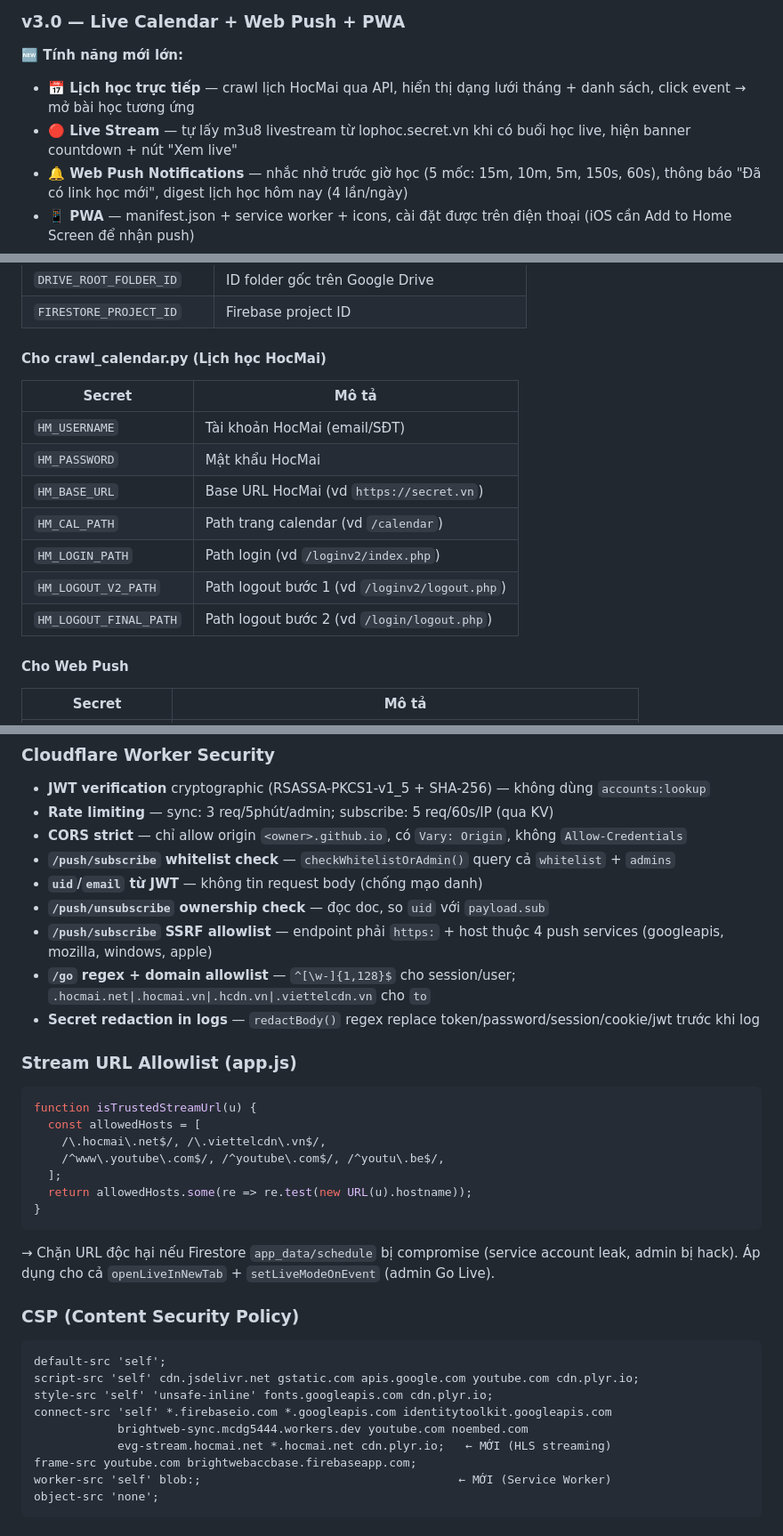
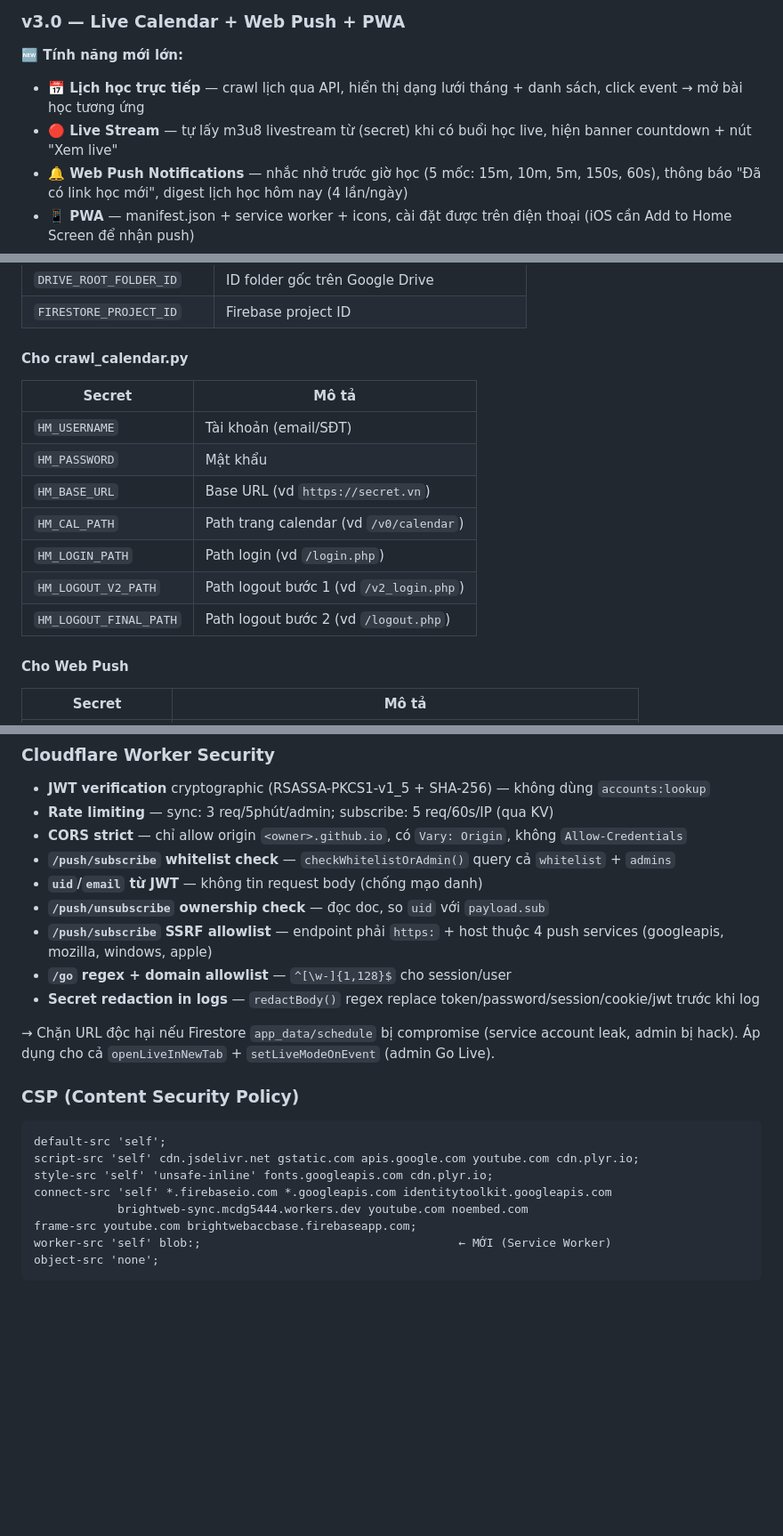
Before and after one commit to Pt284/brightweb, a Markdown page: README.md, 3 parts joined by grey strips. Shown at 89% size. Rendered like a GitHub page; blank space fills up the shorter version.

Commit message:
Fix formatting and update README sections

````diff
--- a/README.md
+++ b/README.md
@@ -39,8 +39,8 @@ Pipeline sync Drive+YouTube chạy tự động **mỗi 1 tiếng** qua GitHub A
 ### v3.0 — Live Calendar + Web Push + PWA
 
 **🆕 Tính năng mới lớn:**
-- **📅 Lịch học trực tiếp** — crawl lịch HocMai qua API, hiển thị dạng lưới tháng + danh sách, click event → mở bài học tương ứng
-- **🔴 Live Stream** — tự lấy m3u8 livestream từ lophoc.secret.vn khi có buổi học live, hiện banner countdown + nút "Xem live"
+- **📅 Lịch học trực tiếp** — crawl lịch qua API, hiển thị dạng lưới tháng + danh sách, click event → mở bài học tương ứng
+- **🔴 Live Stream** — tự lấy m3u8 livestream từ (secret) khi có buổi học live, hiện banner countdown + nút "Xem live"
 - **🔔 Web Push Notifications** — nhắc nhở trước giờ học (5 mốc: 15m, 10m, 5m, 150s, 60s), thông báo "Đã có link học mới", digest lịch học hôm nay (4 lần/ngày)
 - **📱 PWA** — manifest.json + service worker + icons, cài đặt được trên điện thoại (iOS cần Add to Home Screen để nhận push)
 - **📱 Giao diện di động** — sidebar drawer, admin panel fullscreen, calendar list view mặc định, nút home/sidebar toggle cho mobile
@@ -436,17 +436,17 @@ Khi user click event lịch → tìm bài học tương ứng để mở:
 | `DRIVE_ROOT_FOLDER_ID` | ID folder gốc trên Google Drive |
 | `FIRESTORE_PROJECT_ID` | Firebase project ID |
 
-#### Cho crawl_calendar.py (Lịch học HocMai)
+#### Cho crawl_calendar.py
 
 | Secret | Mô tả |
 |---|---|
-| `HM_USERNAME` | Tài khoản HocMai (email/SĐT) |
-| `HM_PASSWORD` | Mật khẩu HocMai |
-| `HM_BASE_URL` | Base URL HocMai (vd `https://secret.vn`) |
-| `HM_CAL_PATH` | Path trang calendar (vd `/calendar`) |
-| `HM_LOGIN_PATH` | Path login (vd `/loginv2/index.php`) |
-| `HM_LOGOUT_V2_PATH` | Path logout bước 1 (vd `/loginv2/logout.php`) |
-| `HM_LOGOUT_FINAL_PATH` | Path logout bước 2 (vd `/login/logout.php`) |
+| `HM_USERNAME` | Tài khoản (email/SĐT) |
+| `HM_PASSWORD` | Mật khẩu |
+| `HM_BASE_URL` | Base URL (vd `https://secret.vn`) |
+| `HM_CAL_PATH` | Path trang calendar (vd `/v0/calendar`) |
+| `HM_LOGIN_PATH` | Path login (vd `/login.php`) |
+| `HM_LOGOUT_V2_PATH` | Path logout bước 1 (vd `/v2_login.php`) |
+| `HM_LOGOUT_FINAL_PATH` | Path logout bước 2 (vd `/logout.php`) |
 
 #### Cho Web Push
 
@@ -638,20 +638,9 @@ BrightWeb áp dụng nhiều lớp bảo vệ — client-side guards có thể b
 - **`uid`/`email` từ JWT** — không tin request body (chống mạo danh)
 - **`/push/unsubscribe` ownership check** — đọc doc, so `uid` với `payload.sub`
 - **`/push/subscribe` SSRF allowlist** — endpoint phải `https:` + host thuộc 4 push services (googleapis, mozilla, windows, apple)
-- **`/go` regex + domain allowlist** — `^[\w-]{1,128}$` cho session/user; `.hocmai.net|.hocmai.vn|.hcdn.vn|.viettelcdn.vn` cho `to`
+- **`/go` regex + domain allowlist** — `^[\w-]{1,128}$` cho session/user
 - **Secret redaction in logs** — `redactBody()` regex replace token/password/session/cookie/jwt trước khi log
 
-### Stream URL Allowlist (app.js)
-
-```javascript
-function isTrustedStreamUrl(u) {
-  const allowedHosts = [
-    /\.hocmai\.net$/, /\.viettelcdn\.vn$/,
-    /^www\.youtube\.com$/, /^youtube\.com$/, /^youtu\.be$/,
-  ];
-  return allowedHosts.some(re => re.test(new URL(u).hostname));
-}
-```
 
 → Chặn URL độc hại nếu Firestore `app_data/schedule` bị compromise (service account leak, admin bị hack). Áp dụng cho cả `openLiveInNewTab` + `setLiveModeOnEvent` (admin Go Live).
 
@@ -663,7 +652,6 @@ script-src 'self' cdn.jsdelivr.net gstatic.com apis.google.com youtube.com cdn.p
 style-src 'self' 'unsafe-inline' fonts.googleapis.com cdn.plyr.io;
 connect-src 'self' *.firebaseio.com *.googleapis.com identitytoolkit.googleapis.com
             brightweb-sync.mcdg5444.workers.dev youtube.com noembed.com
-            evg-stream.hocmai.net *.hocmai.net cdn.plyr.io;   ← MỚI (HLS streaming)
 frame-src youtube.com brightwebaccbase.firebaseapp.com;
 worker-src 'self' blob:;                                     ← MỚI (Service Worker)
 object-src 'none';
````
Also changed, not shown: other parts of README.md (+15 -15 lines).
